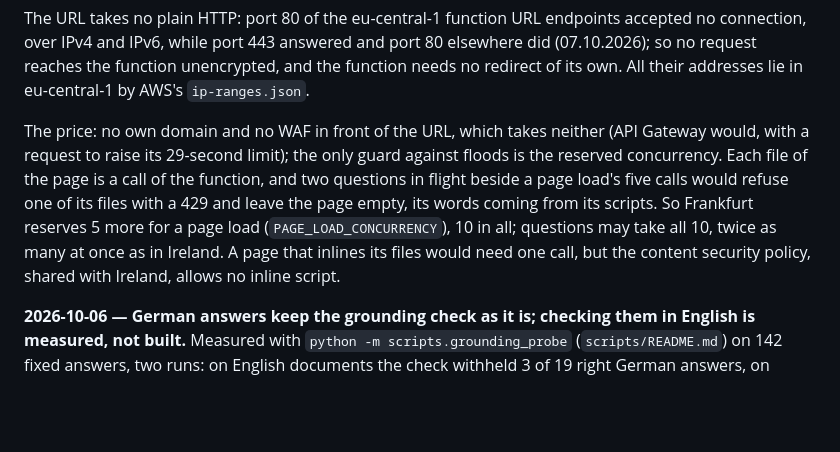
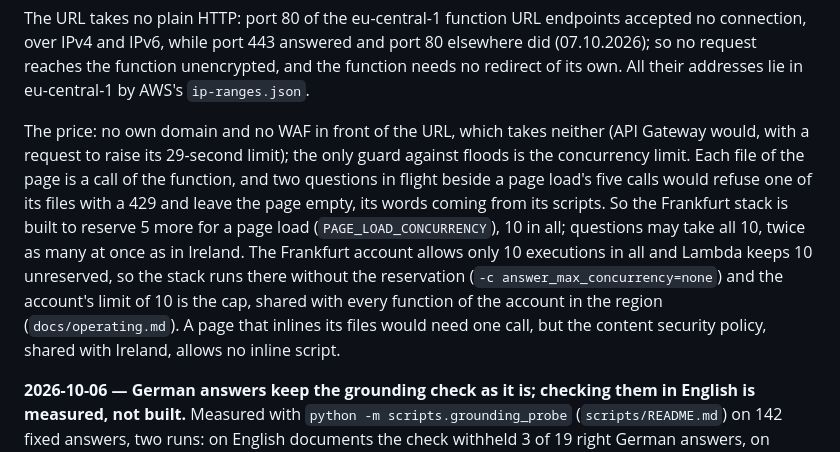
Before and after one commit to andy-builds-ai/svar, a Markdown page: docs/decisions.md, the part around the change. Drawn GitHub-style; blank space fills up the shorter version.

Commit message:
docs: bring the README in line with the repo, say what Frankfurt reserves
README: 1,450 tests (1,449 pass, one skipped), 91 decisions, and the line
references to decisions.md for the Frankfurt URL, the English grounding
check and the measurement path now point at their entries.

decisions.md: the Frankfurt entry said the stack reserves 10 executions;
the stack is built to, but the account allows only 10 in all, so it is
deployed without the reservation and the account's limit is the cap.

```diff
--- a/docs/decisions.md
+++ b/docs/decisions.md
@@ -969,14 +969,18 @@ addresses lie in eu-central-1 by AWS's `ip-ranges.json`.
 
 The price: no own domain and no WAF in front of the URL, which takes neither
 (API Gateway would, with a request to raise its 29-second limit); the only
-guard against floods is the reserved concurrency. Each file of the page is a
+guard against floods is the concurrency limit. Each file of the page is a
 call of the function, and two questions in flight beside a page load's five
 calls would refuse one of its files with a 429 and leave the page empty,
-its words coming from its scripts. So Frankfurt reserves 5 more for a page
-load (`PAGE_LOAD_CONCURRENCY`), 10 in all; questions may take all 10, twice
-as many at once as in Ireland. A page that inlines its files would need one
-call, but the content security policy, shared with Ireland, allows no inline
-script.
+its words coming from its scripts. So the Frankfurt stack is built to reserve
+5 more for a page load (`PAGE_LOAD_CONCURRENCY`), 10 in all; questions may
+take all 10, twice as many at once as in Ireland. The Frankfurt account allows
+only 10 executions in all and Lambda keeps 10 unreserved, so the stack runs
+there without the reservation (`-c answer_max_concurrency=none`) and the
+account's limit of 10 is the cap, shared with every function of the account
+in the region (`docs/operating.md`). A page that inlines its files would need
+one call, but the content security policy, shared with Ireland, allows no
+inline script.
 
 **2026-10-06 — German answers keep the grounding check as it is; checking
 them in English is measured, not built.** Measured with `python -m
```
Also changed, not shown: README.md (+5 -5 lines).
